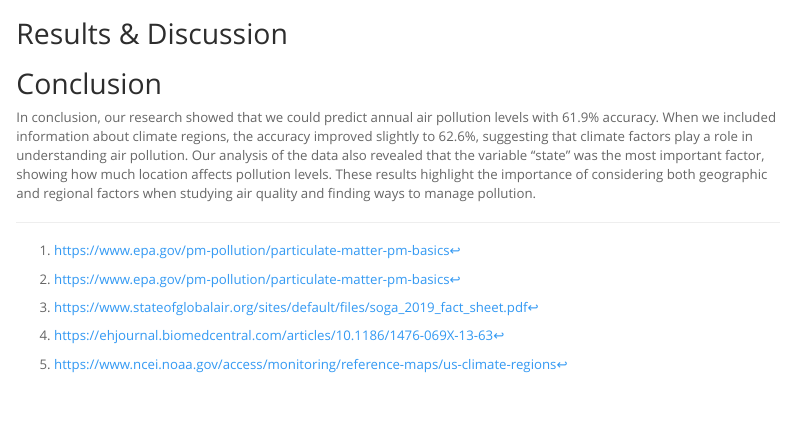
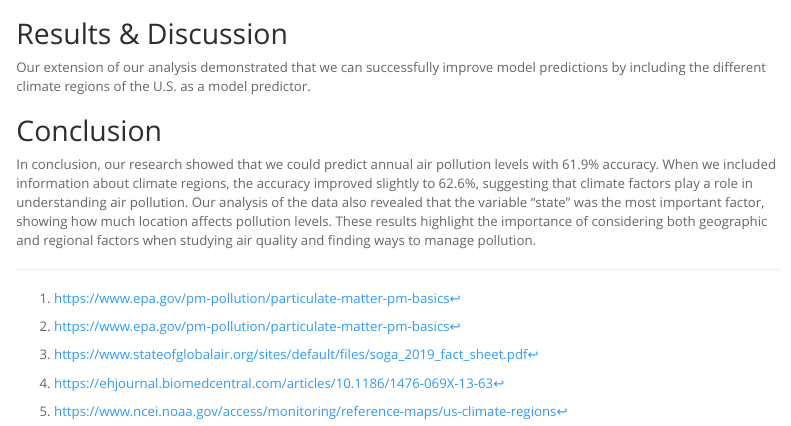
Before and after one commit to mtang24/air_pollution, an R Markdown document (cs02.Rmd): the page in a window 1100 px wide, from 370 px down. Rendered offline with R 4.5, knitr and Pandoc, with nearby package versions; some code elsewhere in the file could not run offline; menus at the side of the page are left out; long lines of code are wrapped.

Commit message:
Results and discussion section

```diff
--- a/cs02.Rmd
+++ b/cs02.Rmd
@@ -687,6 +687,8 @@ test_predictions
 
 ## Results & Discussion
 
+Our extension of our analysis demonstrated that we can successfully improve model predictions by including the different climate regions of the U.S. as a model predictor.
+
 ## Conclusion
 
 In conclusion, our research showed that we could predict annual air pollution levels with 61.9% accuracy. When we included information about climate regions, the accuracy improved slightly to 62.6%, suggesting that climate factors play a role in understanding air pollution. Our analysis of the data also revealed that the variable "state" was the most important factor, showing how much location affects pollution levels. These results highlight the importance of considering both geographic and regional factors when studying air quality and finding ways to manage pollution.
```
